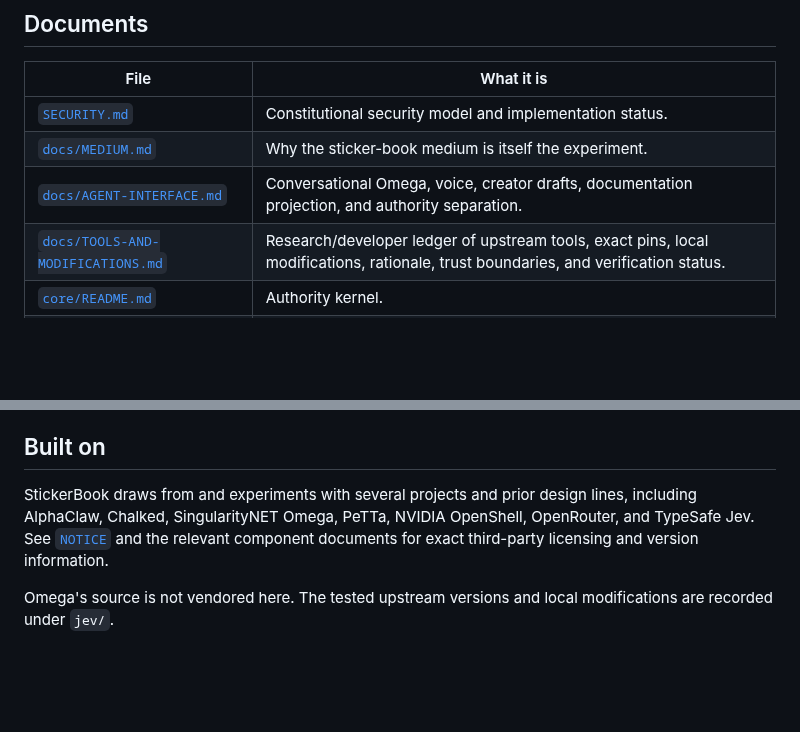
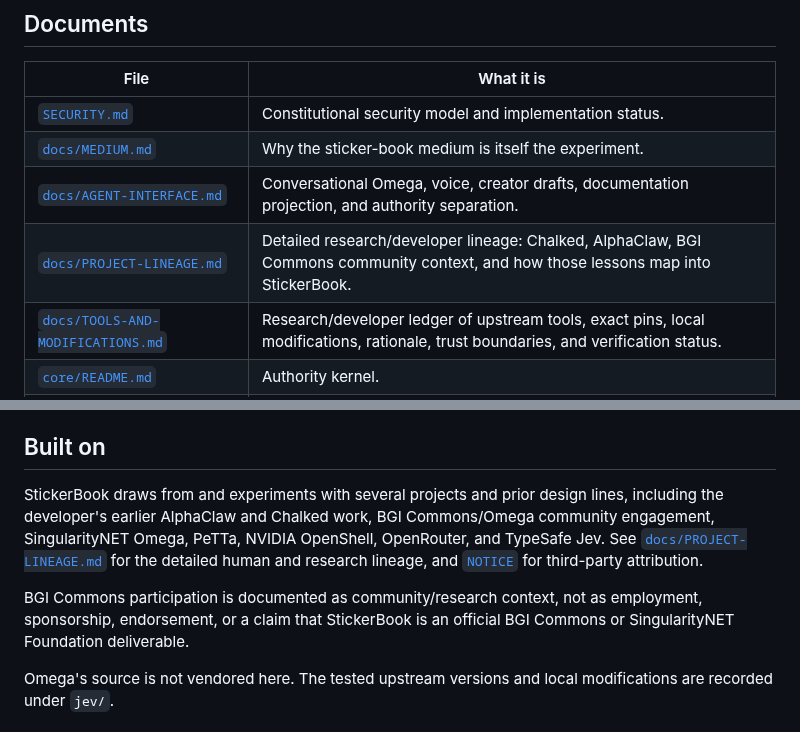
Before and after one commit to PaulTiffany/stickerbook, a Markdown page: README.md, 2 parts joined by grey strips. Rendered like a GitHub page; blank space fills up the shorter version.

Commit message:
Link StickerBook docs to project lineage

```diff
--- a/README.md
+++ b/README.md
@@ -322,6 +322,7 @@ Browser JavaScript is syntax-checked in GitHub Actions.
 | [`SECURITY.md`](SECURITY.md) | Constitutional security model and implementation status. |
 | [`docs/MEDIUM.md`](docs/MEDIUM.md) | Why the sticker-book medium is itself the experiment. |
 | [`docs/AGENT-INTERFACE.md`](docs/AGENT-INTERFACE.md) | Conversational Omega, voice, creator drafts, documentation projection, and authority separation. |
+| [`docs/PROJECT-LINEAGE.md`](docs/PROJECT-LINEAGE.md) | Detailed research/developer lineage: Chalked, AlphaClaw, BGI Commons community context, and how those lessons map into StickerBook. |
 | [`docs/TOOLS-AND-MODIFICATIONS.md`](docs/TOOLS-AND-MODIFICATIONS.md) | Research/developer ledger of upstream tools, exact pins, local modifications, rationale, trust boundaries, and verification status. |
 | [`core/README.md`](core/README.md) | Authority kernel. |
 | [`web/README.md`](web/README.md) | Browser, page, and bridge behavior. |
@@ -349,9 +350,15 @@ broader multi-agent delegation remain separate future work.
 ## Built on
 
 StickerBook draws from and experiments with several projects and prior design
-lines, including AlphaClaw, Chalked, SingularityNET Omega, PeTTa, NVIDIA
-OpenShell, OpenRouter, and TypeSafe Jev. See [`NOTICE`](NOTICE) and the relevant component documents
-for exact third-party licensing and version information.
+lines, including the developer's earlier AlphaClaw and Chalked work, BGI
+Commons/Omega community engagement, SingularityNET Omega, PeTTa, NVIDIA
+OpenShell, OpenRouter, and TypeSafe Jev. See
+[`docs/PROJECT-LINEAGE.md`](docs/PROJECT-LINEAGE.md) for the detailed human
+and research lineage, and [`NOTICE`](NOTICE) for third-party attribution.
+
+BGI Commons participation is documented as community/research context, not as
+employment, sponsorship, endorsement, or a claim that StickerBook is an
+official BGI Commons or SingularityNET Foundation deliverable.
 
 Omega's source is not vendored here. The tested upstream versions and local
 modifications are recorded under `jev/`.
```
